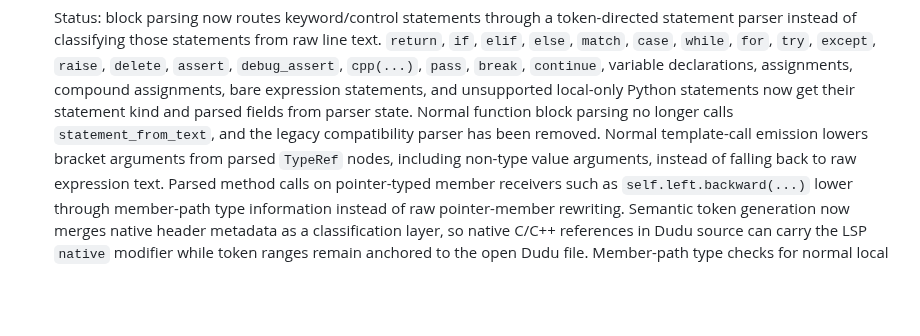
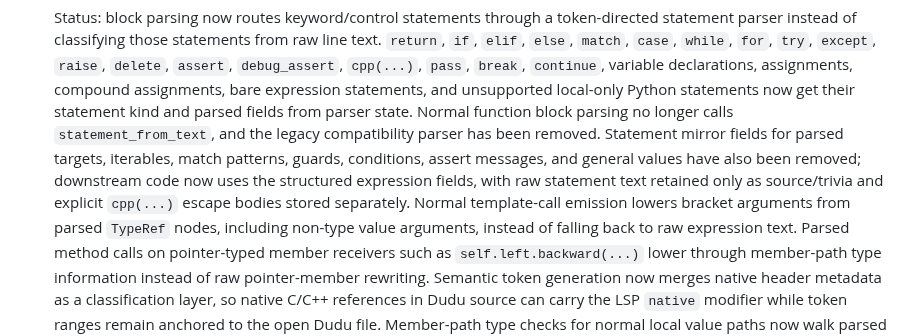
Before and after one commit to dudu-language/dudu, a Markdown page: docs/le_plan.md, the part around the change. Drawn GitHub-style; blank space fills up the shorter version.

Commit message:
Update AST cleanup status

```diff
--- a/docs/le_plan.md
+++ b/docs/le_plan.md
@@ -449,7 +449,11 @@ push. They are not release packaging work.
    unsupported local-only Python statements now get their statement kind and
    parsed fields from parser state. Normal function block parsing no longer
    calls `statement_from_text`, and the legacy compatibility parser has been
-   removed. Normal template-call emission lowers bracket arguments from parsed
+   removed. Statement mirror fields for parsed targets, iterables, match
+   patterns, guards, conditions, assert messages, and general values have also
+   been removed; downstream code now uses the structured expression fields, with
+   raw statement text retained only as source/trivia and explicit `cpp(...)`
+   escape bodies stored separately. Normal template-call emission lowers bracket arguments from parsed
    `TypeRef` nodes, including non-type value arguments, instead of falling back
    to raw expression text. Parsed method calls on pointer-typed member
    receivers such as `self.left.backward(...)` lower through member-path type
```
